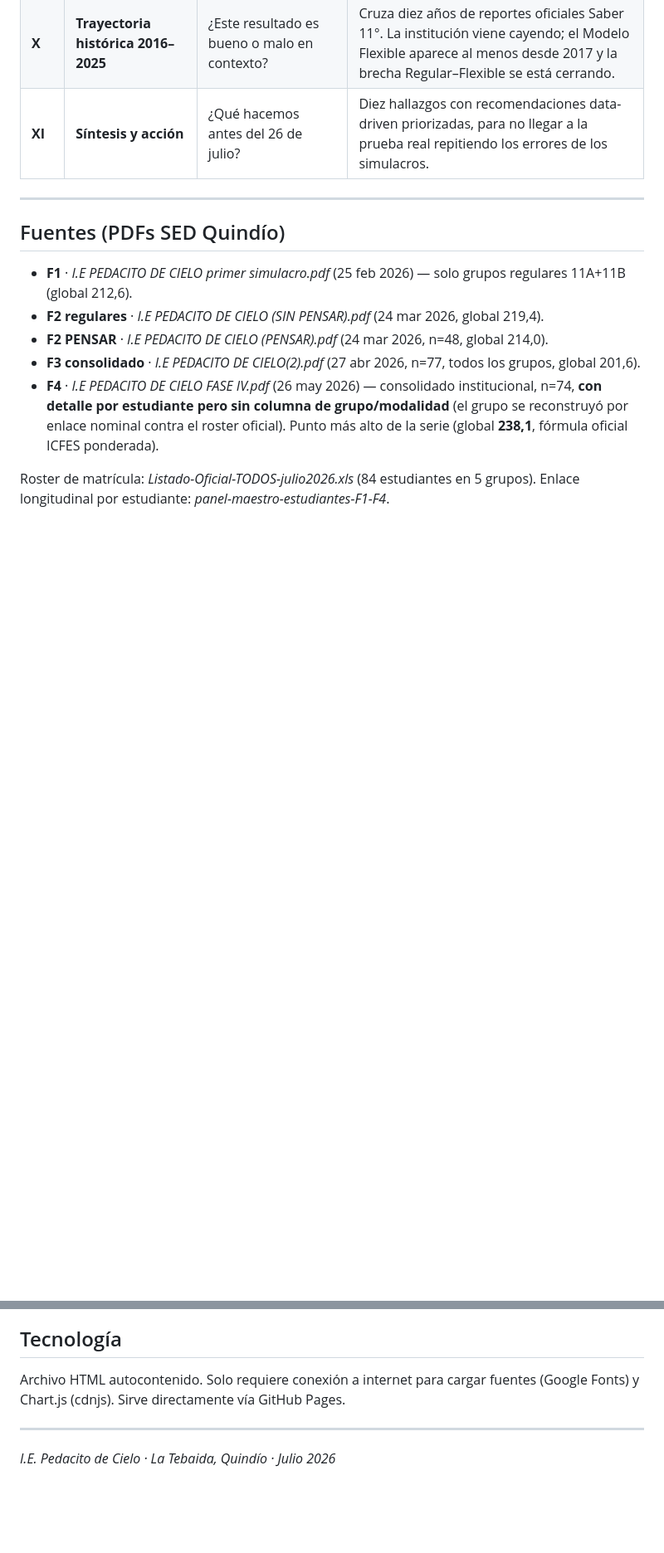
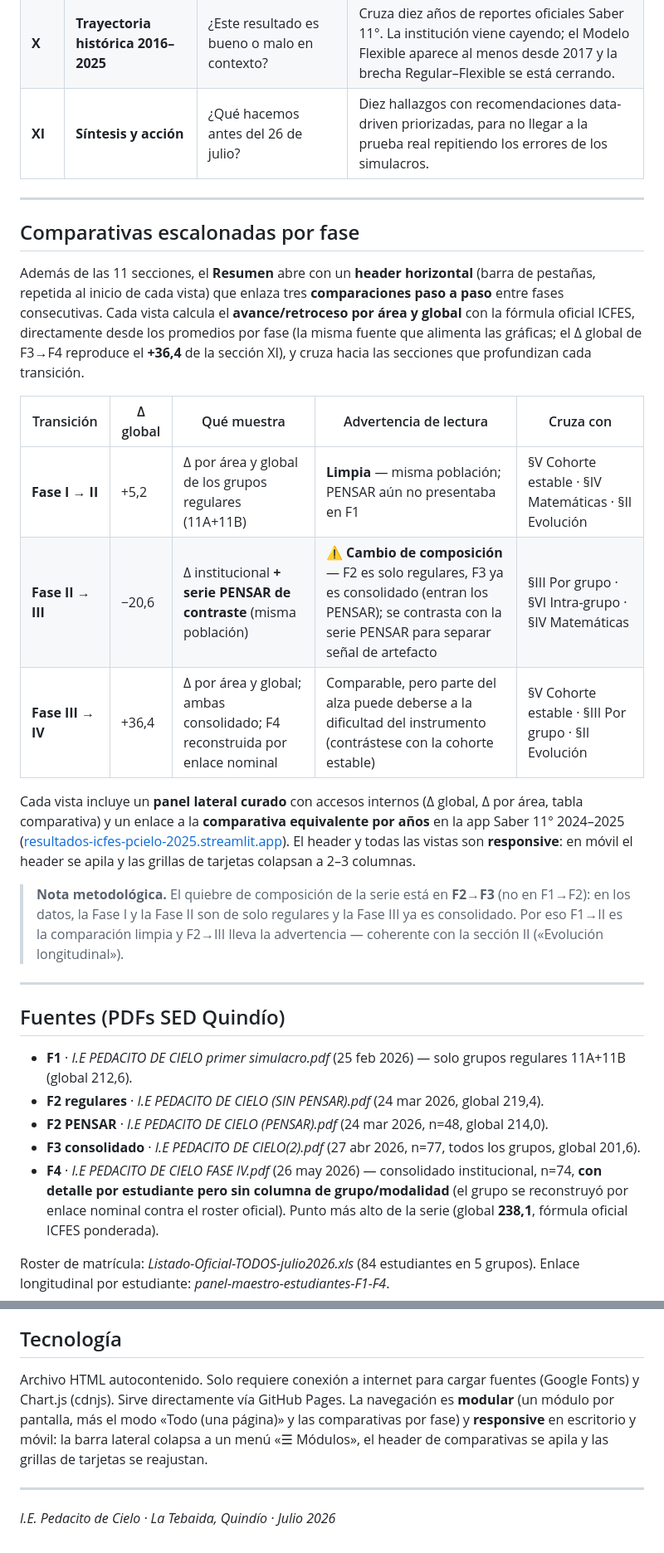
Before and after one commit to alvaretto/icfes-dashboard, a Markdown page: README.md, 2 parts joined by grey strips. Shown at 83% size. Drawn GitHub-style; blank space fills up the shorter version.

Commit message:
docs(README): documentar comparativas escalonadas por fase + referencias cruzadas
- Nueva sección «Comparativas escalonadas por fase» con las tres transiciones
  (F1→II, II→III, III→IV), su Δ global y los cruces a las secciones §II, §III,
  §IV, §V y §VI que profundizan cada transición.
- Bullet en «Cómo leerlo · conceptos clave» sobre el header horizontal y enlace
  interno a la nueva sección.
- Nota de navegación modular + responsividad móvil en «Tecnología».

Co-Authored-By: Claude Opus 4.8 (1M context) <noreply@anthropic.com>

```diff
--- a/README.md
+++ b/README.md
@@ -51,6 +52,22 @@ Este dashboard convierte **253+ presentaciones individuales** en inteligencia ac
 
 ---
 
+## Comparativas escalonadas por fase
+
+Además de las 11 secciones, el **Resumen** abre con un **header horizontal** (barra de pestañas, repetida al inicio de cada vista) que enlaza tres **comparaciones paso a paso** entre fases consecutivas. Cada vista calcula el **avance/retroceso por área y global** con la fórmula oficial ICFES, directamente desde los promedios por fase (la misma fuente que alimenta las gráficas; el Δ global de F3→F4 reproduce el **+36,4** de la sección XI), y cruza hacia las secciones que profundizan cada transición.
+
+| Transición | Δ global | Qué muestra | Advertencia de lectura | Cruza con |
+|---|---|---|---|---|
+| **Fase I → II** | +5,2 | Δ por área y global de los grupos regulares (11A+11B) | **Limpia** — misma población; PENSAR aún no presentaba en F1 | §V Cohorte estable · §IV Matemáticas · §II Evolución |
+| **Fase II → III** | −20,6 | Δ institucional **+ serie PENSAR de contraste** (misma población) | ⚠ **Cambio de composición** — F2 es solo regulares, F3 ya es consolidado (entran los PENSAR); se contrasta con la serie PENSAR para separar señal de artefacto | §III Por grupo · §VI Intra-grupo · §IV Matemáticas |
+| **Fase III → IV** | +36,4 | Δ por área y global; ambas consolidado; F4 reconstruida por enlace nominal | Comparable, pero parte del alza puede deberse a la dificultad del instrumento (contrástese con la cohorte estable) | §V Cohorte estable · §III Por grupo · §II Evolución |
+
+Cada vista incluye un **panel lateral curado** con accesos internos (Δ global, Δ por área, tabla comparativa) y un enlace a la **comparativa equivalente por años** en la app Saber 11° 2024–2025 ([resultados-icfes-pcielo-2025.streamlit.app](https://resultados-icfes-pcielo-2025.streamlit.app/)). El header y todas las vistas son **responsive**: en móvil el header se apila y las grillas de tarjetas colapsan a 2–3 columnas.
+
+> **Nota metodológica.** El quiebre de composición de la serie está en **F2→F3** (no en F1→F2): en los datos, la Fase I y la Fase II son de solo regulares y la Fase III ya es consolidado. Por eso F1→II es la comparación limpia y F2→III lleva la advertencia — coherente con la sección II («Evolución longitudinal»).
+
+---
+
 ## Fuentes (PDFs SED Quindío)
 
 - **F1** · *I.E PEDACITO DE CIELO primer simulacro.pdf* (25 feb 2026) — solo grupos regulares 11A+11B (global 212,6).
@@ -63,7 +80,7 @@ Roster de matrícula: *Listado-Oficial-TODOS-julio2026.xls* (84 estudiantes en 5
 
 ## Tecnología
 
-Archivo HTML autocontenido. Solo requiere conexión a internet para cargar fuentes (Google Fonts) y Chart.js (cdnjs). Sirve directamente vía GitHub Pages.
+Archivo HTML autocontenido. Solo requiere conexión a internet para cargar fuentes (Google Fonts) y Chart.js (cdnjs). Sirve directamente vía GitHub Pages. La navegación es **modular** (un módulo por pantalla, más el modo «Todo (una página)» y las comparativas por fase) y **responsive** en escritorio y móvil: la barra lateral colapsa a un menú «☰ Módulos», el header de comparativas se apila y las grillas de tarjetas se reajustan.
 
 ---
 
```
Also changed, not shown: other parts of README.md (+1 -0 lines).
